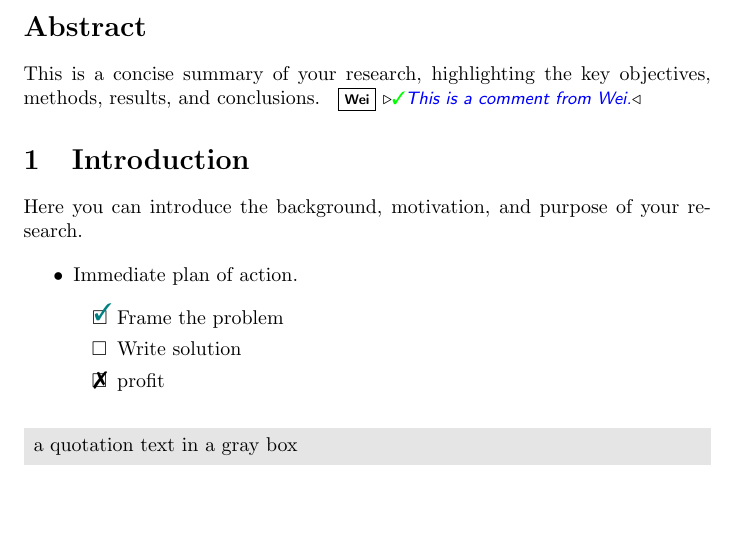
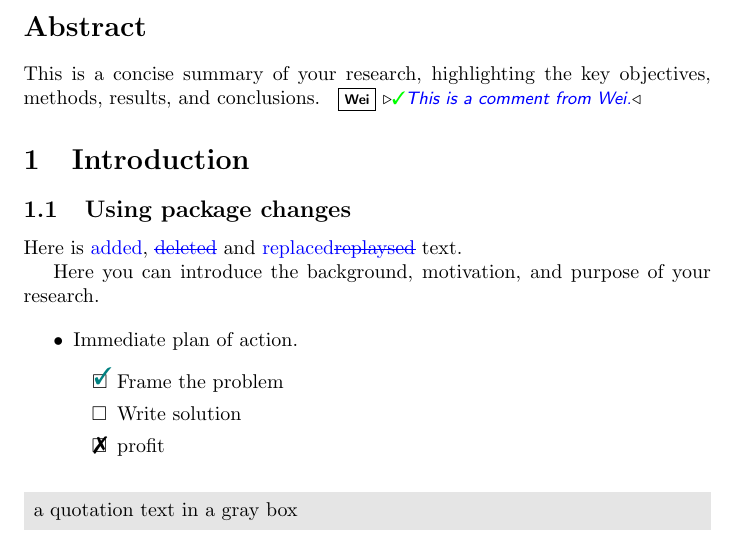
Before and after one commit to ViGeng/latex-template, a LaTeX document (report.tex): part of page 3 of 3, cut so that both start at the same text, the shorter picture padded with empty space. Compiled offline with pdfLaTeX.

Commit message:
[ADD] revision changes usage example

```diff
--- a/report.tex
+++ b/report.tex
@@ -3,12 +3,15 @@
 \usepackage{graphicx}
 \usepackage{fancyhdr}
 \usepackage{hyperref}
+% \usepackage[final]{changes} % disable revision tracking
+\usepackage{changes} % enable revision tracking
 
 
 \input{snippet/author} % author
 \input{snippet/comment} % collaborator comment
 \input{snippet/quote.tex} % quote
 \input{snippet/checklist.tex} % color check
+
 
 \begin{document}
 
@@ -25,6 +28,13 @@
 This is a concise summary of your research, highlighting the key objectives, methods, results, and conclusions. \wei{\gcheck This is a comment from Wei.}
 
 \section{Introduction}
+
+\subsection{Using package changes}
+
+Here is \added{added}, \deleted{deleted} and \replaced{replaced}{replaysed} text.
+%\comment{Maybe I shouldn't have written this?}
+%\todo[inline]{To-do: Write something worthwhile.}
+
 Here you can introduce the background, motivation, and purpose of your research.
 
 \begin{itemize}
```
Also changed, not shown: report.pdf, 1 other file.
